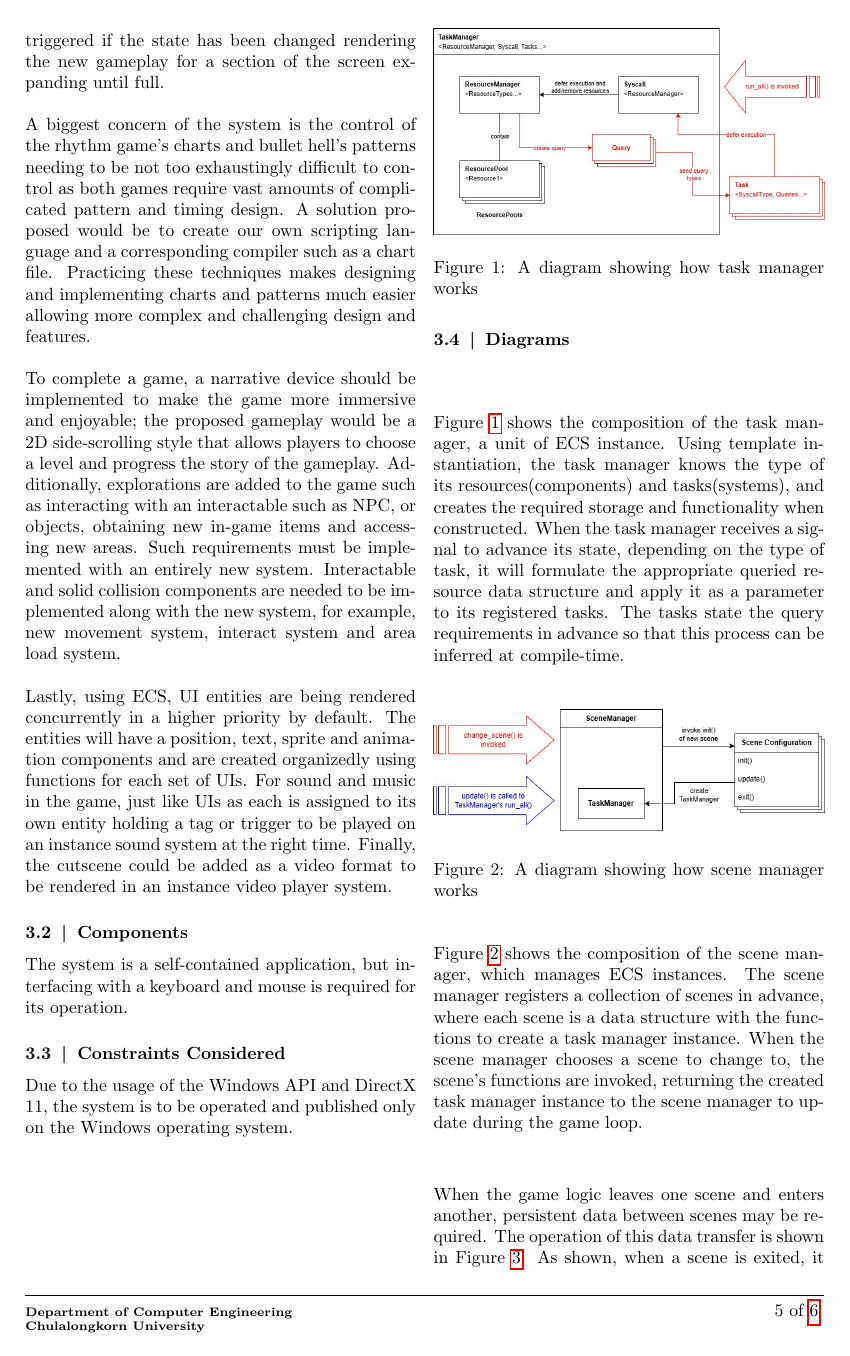
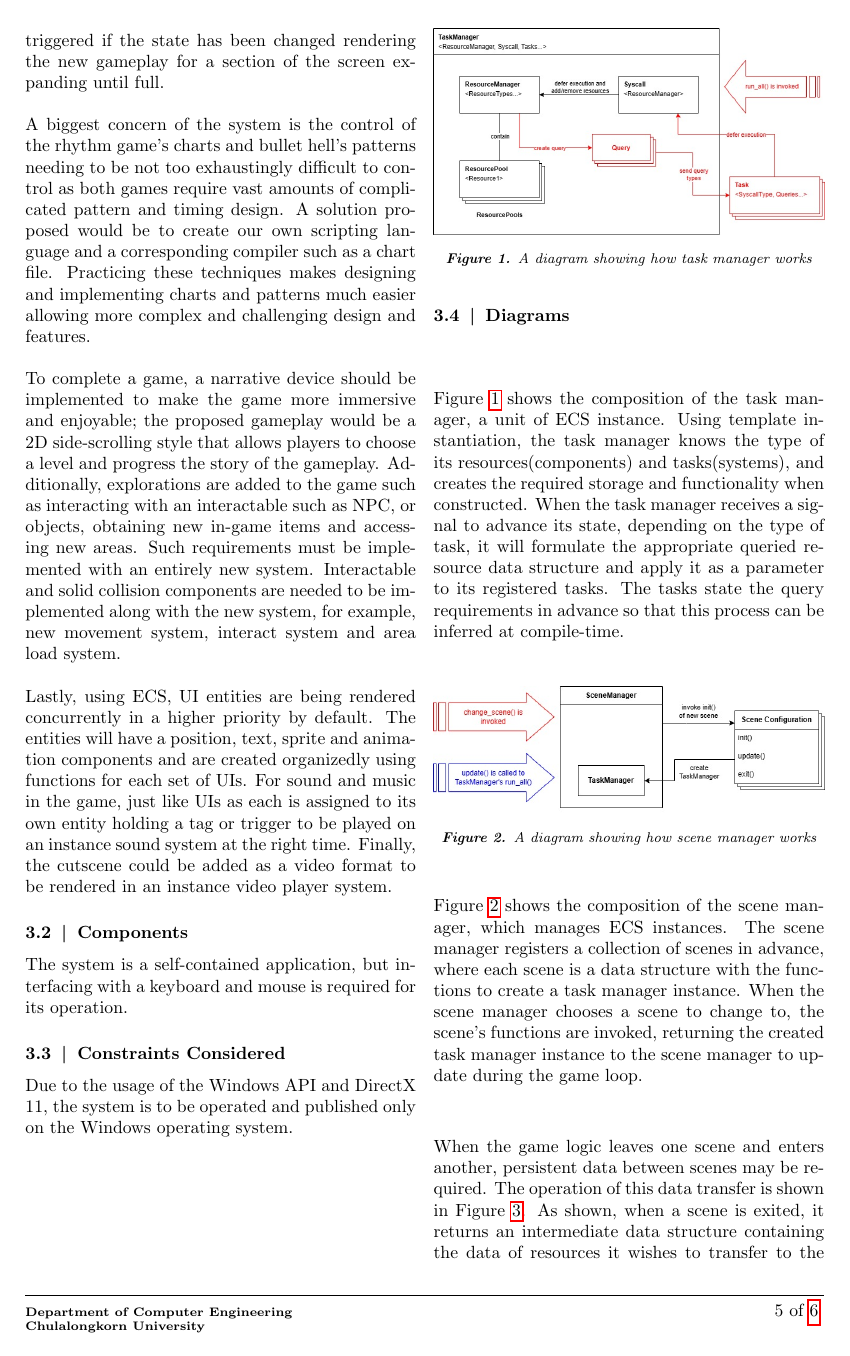
Before and after one commit to ProjectGrinder/Capstone_RhythmGame, a LaTeX document (papers/proposal/main.tex): page 7 of 13. Compiled offline with pdfLaTeX.

Commit message:
papers(figure format) - added figure format

```diff
--- a/papers/proposal/main.tex
+++ b/papers/proposal/main.tex
@@ -10,6 +10,15 @@
 \usepackage{tocloft}
 \usepackage{titlesec}
 \usepackage{lastpage}
+\usepackage{caption}
+
+\captionsetup[figure]{
+    font={it, footnotesize},
+    labelfont=bf,
+    labelsep=period,
+    justification=centering,
+    singlelinecheck=false
+}
 
 \titleformat{\section}
 {\normalsize\bfseries}
```
